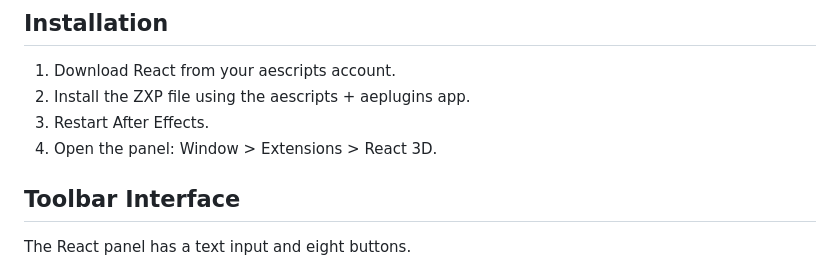
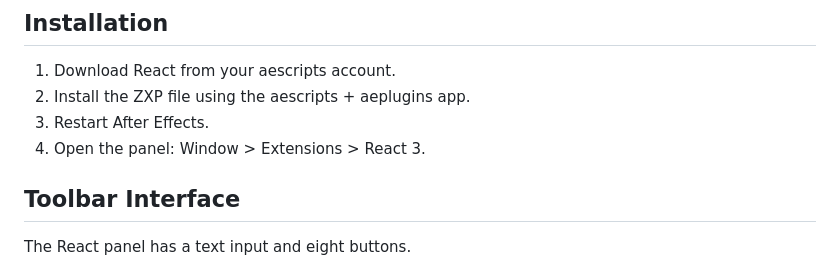
Before and after one commit to mograph-tools/react-docs, a Markdown page: DOCUMENTATION_v3.0.md, the part around the change. Drawn GitHub-style.

Commit message:
Rename: product name "React 3D" → "React 3"
- manifest.xml: ExtensionBundleName and panel Menu entry (Window > Extensions)
- docs-site: install instructions panel path

The aescripts licensing framework and v3 docs already used "React 3";
this aligns the remaining user-facing names. Extension/bundle IDs unchanged.

Co-Authored-By: Claude Fable 5 <noreply@anthropic.com>

```diff
--- a/DOCUMENTATION_v3.0.md
+++ b/DOCUMENTATION_v3.0.md
@@ -19,7 +19,7 @@ We created React to help After Effects users create complex animations in second
 1. Download React from your aescripts account.
 2. Install the ZXP file using the aescripts + aeplugins app.
 3. Restart After Effects.
-4. Open the panel: Window > Extensions > React 3D.
+4. Open the panel: Window > Extensions > React 3.
 
 
 <span id="toolbar-interface"></span>
```
